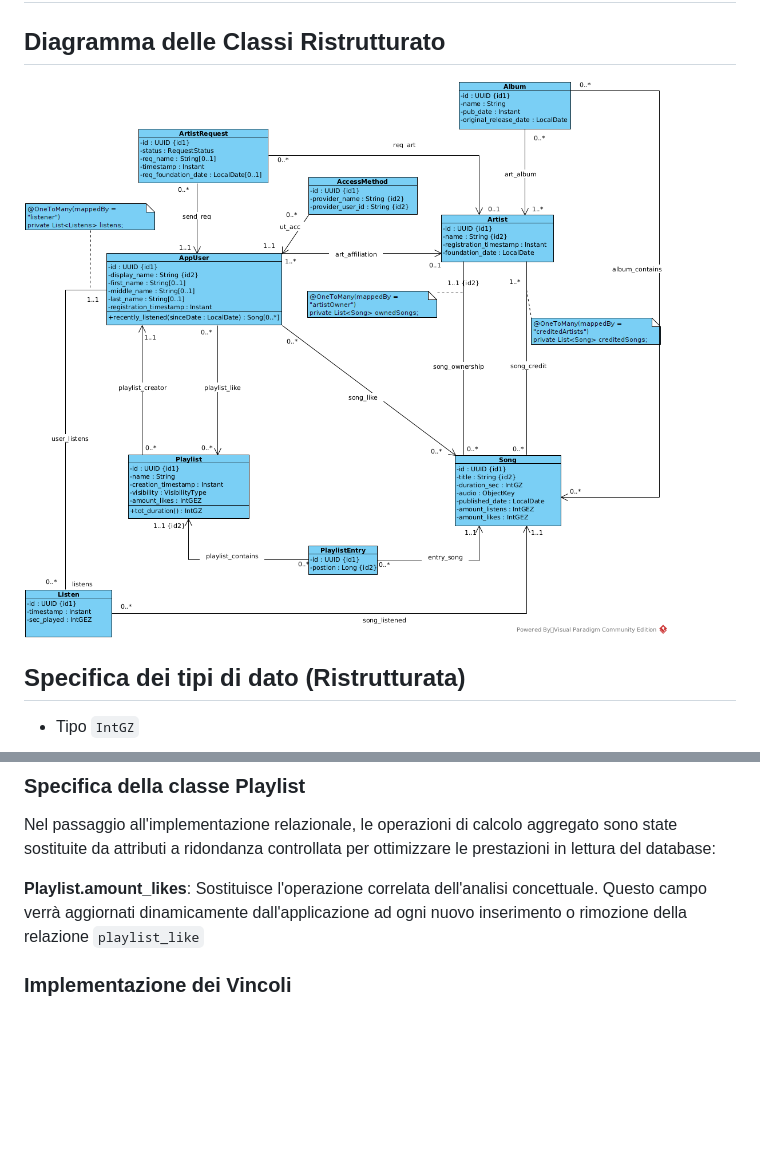
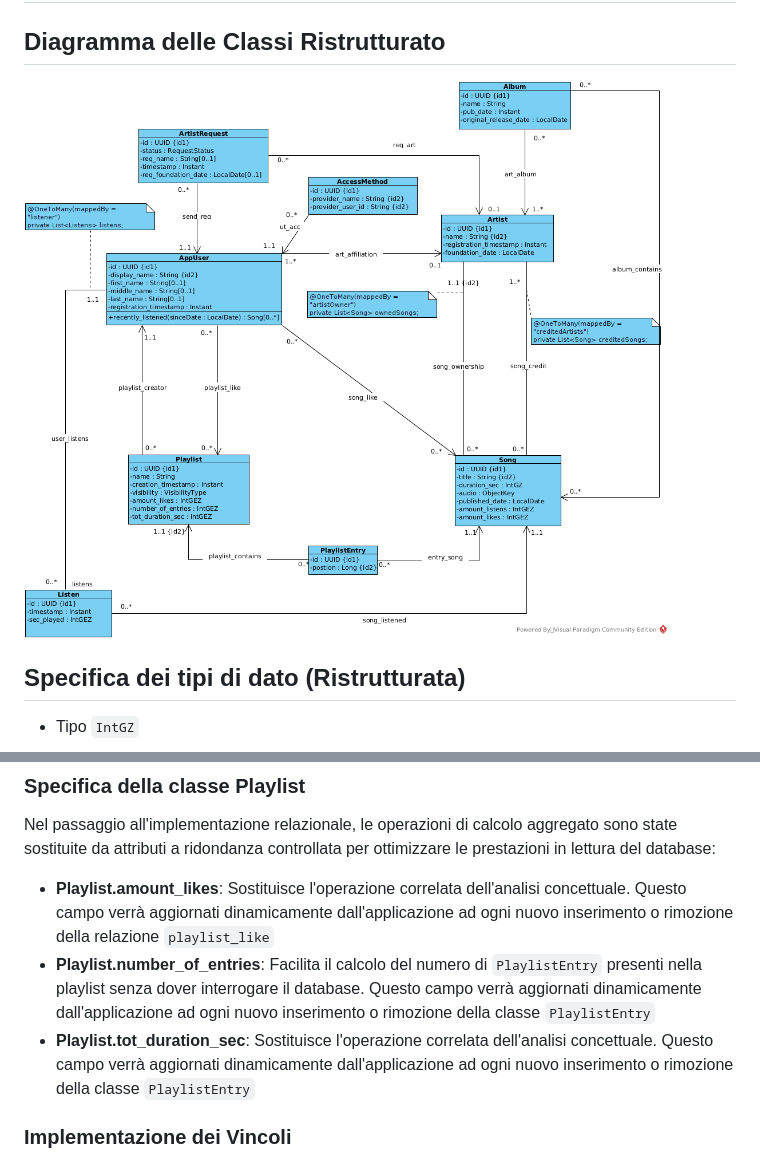
Before and after one commit to HomelessChicken78/eufonica-back-end, a Markdown page: docs/analisi_concettuale.md, 2 parts joined by grey strips. Drawn GitHub-style; pictures changed too: docs/Class_Diagram_Ristrutturato.png; blank space fills up the shorter version.

Commit message:
DOCS: Add redundant attributes to Playlist in restructured class diagram: number_of_entries and tot_duration_sec

```diff
--- a/docs/analisi_concettuale.md
+++ b/docs/analisi_concettuale.md
@@ -472,7 +472,9 @@ Nel passaggio all'implementazione relazionale, le operazioni di calcolo aggregat
 
 Nel passaggio all'implementazione relazionale, le operazioni di calcolo aggregato sono state sostituite da attributi a ridondanza controllata per ottimizzare le prestazioni in lettura del database:
 
-**Playlist.amount_likes**: Sostituisce l'operazione correlata dell'analisi concettuale. Questo campo verrà aggiornati dinamicamente dall'applicazione ad ogni nuovo inserimento o rimozione della relazione `playlist_like`
+* **Playlist.amount_likes**: Sostituisce l'operazione correlata dell'analisi concettuale. Questo campo verrà aggiornati dinamicamente dall'applicazione ad ogni nuovo inserimento o rimozione della relazione `playlist_like`
+* **Playlist.number_of_entries**: Facilita il calcolo del numero di `PlaylistEntry` presenti nella playlist senza dover interrogare il database. Questo campo verrà aggiornati dinamicamente dall'applicazione ad ogni nuovo inserimento o rimozione della classe `PlaylistEntry`
+* **Playlist.tot_duration_sec**: Sostituisce l'operazione correlata dell'analisi concettuale. Questo campo verrà aggiornati dinamicamente dall'applicazione ad ogni nuovo inserimento o rimozione della classe `PlaylistEntry`
 
 <!-- TOC --><a name="implementazione-dei-vincoli"></a>
 ### Implementazione dei Vincoli
```
Also changed, not shown: 2 other files.
